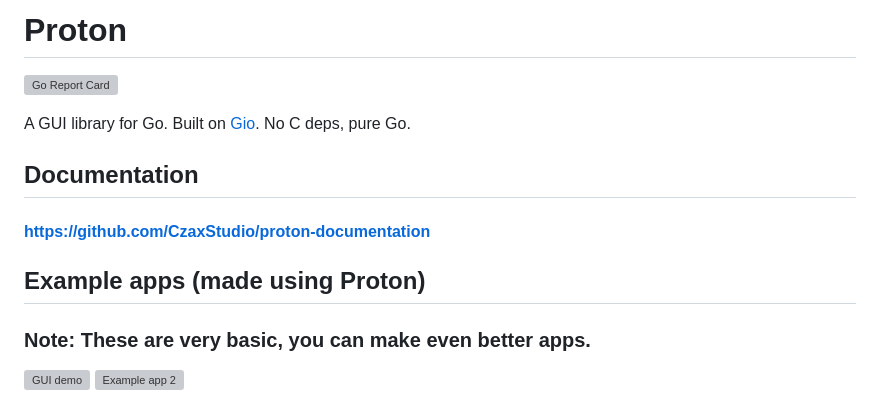
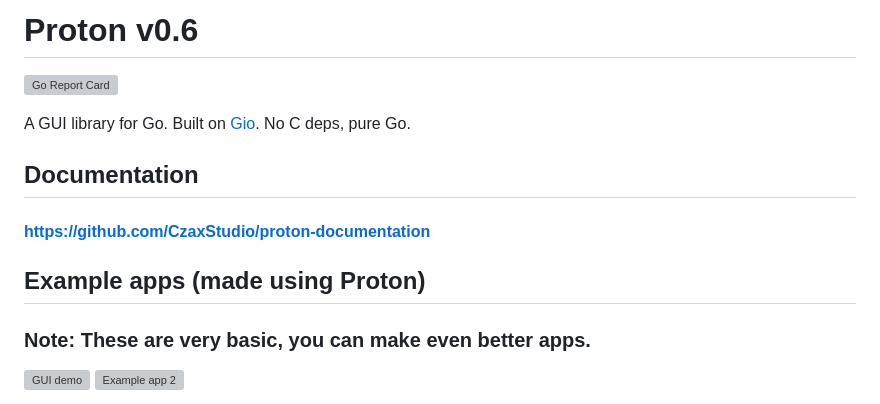
Before and after one commit to CzaxStudio/proton, a Markdown page: README.md, the part around the change. GitHub-like rendering; grey boxes are pictures that could not be loaded.

```diff
--- a/README.md
+++ b/README.md
@@ -1,4 +1,4 @@
-# Proton
+# Proton v0.6
 
 [![Go Report Card](https://goreportcard.com/badge/github.com/CzaxStudio/proton)](https://goreportcard.com/report/github.com/CzaxStudio/proton)
 
@@ -8,7 +8,6 @@ A GUI library for Go. Built on [Gio](https://gioui.org). No C deps, pure Go.
 #### https://github.com/CzaxStudio/proton-documentation
 
 ## Example apps (made using Proton)
-
 
 ### Note: These are very basic, you can make even better apps.
 
```
